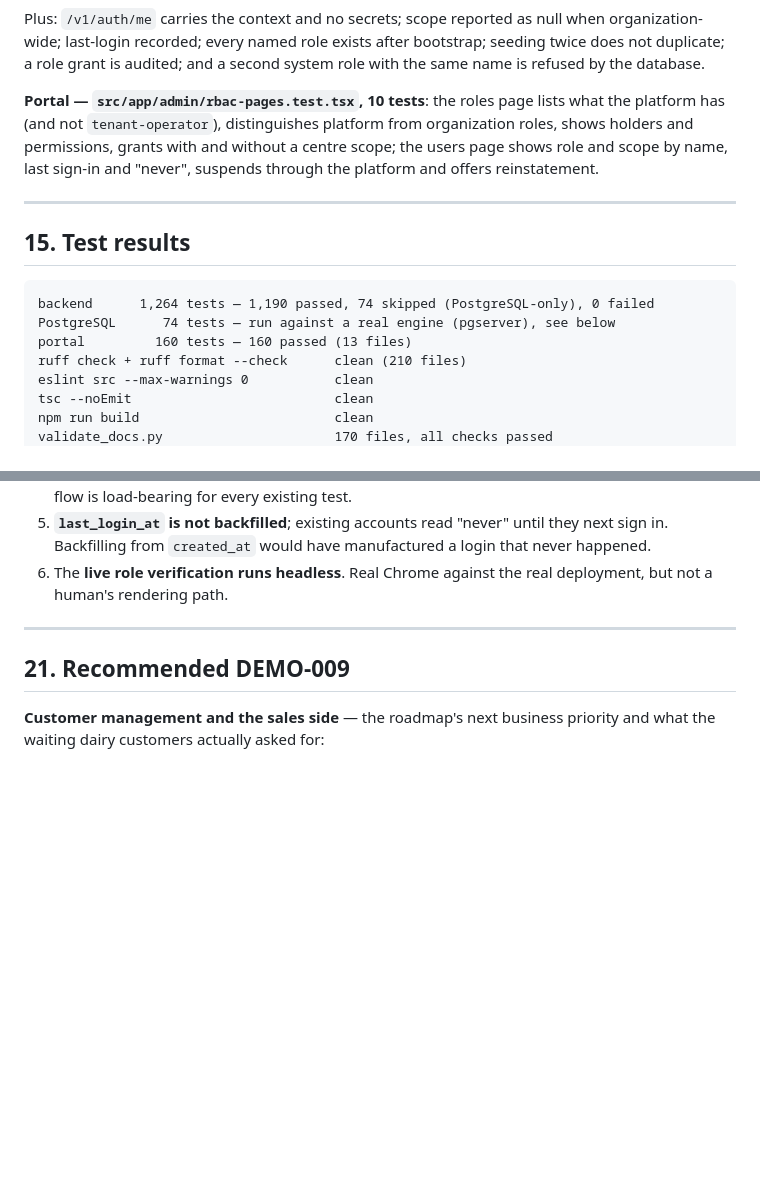
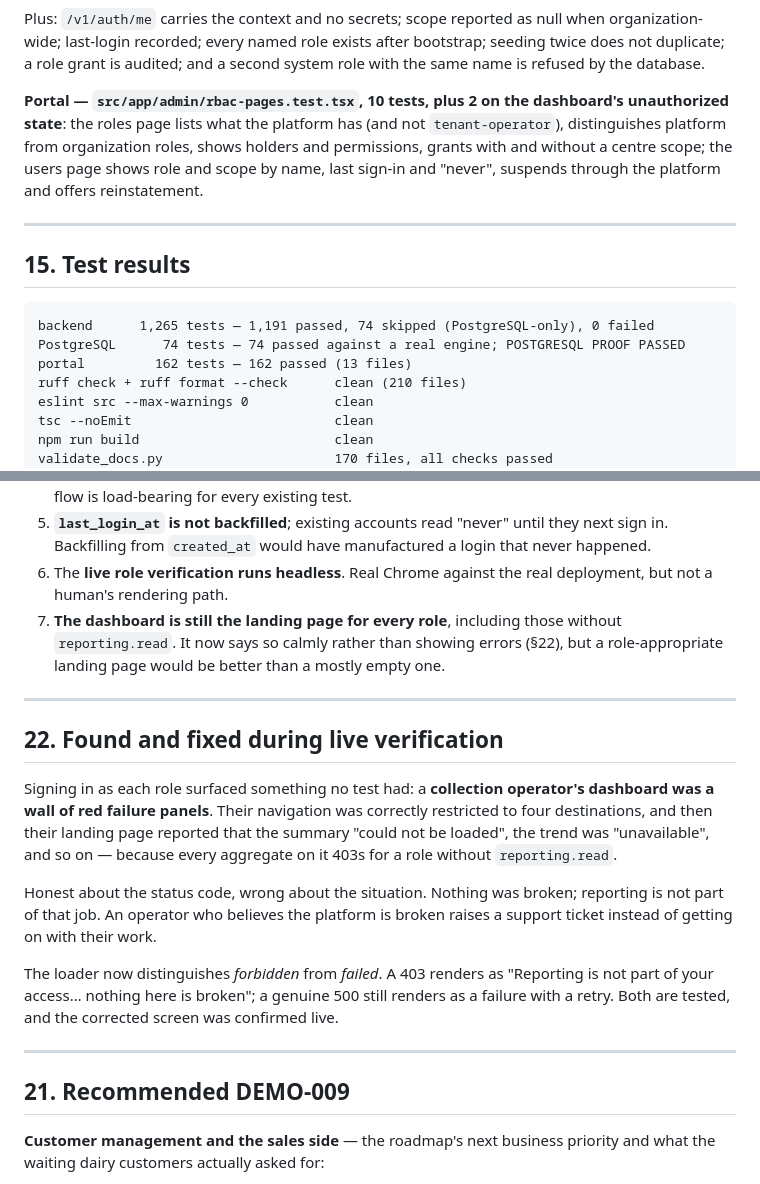
Before and after one commit to valorantstech/lacteva, a Markdown page: DEMO-008-FINAL.md, 2 parts joined by grey strips. Drawn GitHub-style; blank space fills up the shorter version.

Commit message:
docs: DEMO-008 final report
Full regression green: 1,265 backend (1,191 passed, 74 PostgreSQL-only
skips, 0 failed), 74 PostgreSQL tests passed against a real engine with
POSTGRESQL PROOF PASSED, 162 portal, lint/typecheck/build/docs clean.

Deployed as demo008-bb7b90c and every role verified in a real browser
and again with the portal ignored.

Co-Authored-By: Claude Opus 5 <noreply@anthropic.com>
Claude-Session: https://claude.ai/code/session_01XZUpfHsctuepb9h4tRgSqL

````diff
--- a/DEMO-008-FINAL.md
+++ b/DEMO-008-FINAL.md
@@ -352,7 +352,8 @@ when organization-wide; last-login recorded; every named role exists after
 bootstrap; seeding twice does not duplicate; a role grant is audited; and a
 second system role with the same name is refused by the database.
 
-**Portal — `src/app/admin/rbac-pages.test.tsx`, 10 tests**: the roles page
+**Portal — `src/app/admin/rbac-pages.test.tsx`, 10 tests, plus 2 on the
+dashboard's unauthorized state**: the roles page
 lists what the platform has (and not `tenant-operator`), distinguishes platform
 from organization roles, shows holders and permissions, grants with and without
 a centre scope; the users page shows role and scope by name, last sign-in and
@@ -363,9 +364,9 @@ a centre scope; the users page shows role and scope by name, last sign-in and
 ## 15. Test results
 
 ```
-backend      1,264 tests — 1,190 passed, 74 skipped (PostgreSQL-only), 0 failed
-PostgreSQL      74 tests — run against a real engine (pgserver), see below
-portal         160 tests — 160 passed (13 files)
+backend      1,265 tests — 1,191 passed, 74 skipped (PostgreSQL-only), 0 failed
+PostgreSQL      74 tests — 74 passed against a real engine; POSTGRESQL PROOF PASSED
+portal         162 tests — 162 passed (13 files)
 ruff check + ruff format --check      clean (210 files)
 eslint src --max-warnings 0           clean
 tsc --noEmit                          clean
@@ -509,6 +510,29 @@ repositories every previous release has used.
    login that never happened.
 6. The **live role verification runs headless**. Real Chrome against the real
    deployment, but not a human's rendering path.
+7. **The dashboard is still the landing page for every role**, including those
+   without `reporting.read`. It now says so calmly rather than showing errors
+   (§22), but a role-appropriate landing page would be better than a mostly
+   empty one.
+
+---
+
+## 22. Found and fixed during live verification
+
+Signing in as each role surfaced something no test had: a **collection
+operator's dashboard was a wall of red failure panels**. Their navigation was
+correctly restricted to four destinations, and then their landing page reported
+that the summary "could not be loaded", the trend was "unavailable", and so on
+— because every aggregate on it 403s for a role without `reporting.read`.
+
+Honest about the status code, wrong about the situation. Nothing was broken;
+reporting is not part of that job. An operator who believes the platform is
+broken raises a support ticket instead of getting on with their work.
+
+The loader now distinguishes *forbidden* from *failed*. A 403 renders as
+"Reporting is not part of your access… nothing here is broken"; a genuine 500
+still renders as a failure with a retry. Both are tested, and the corrected
+screen was confirmed live.
 
 ---
 
````
